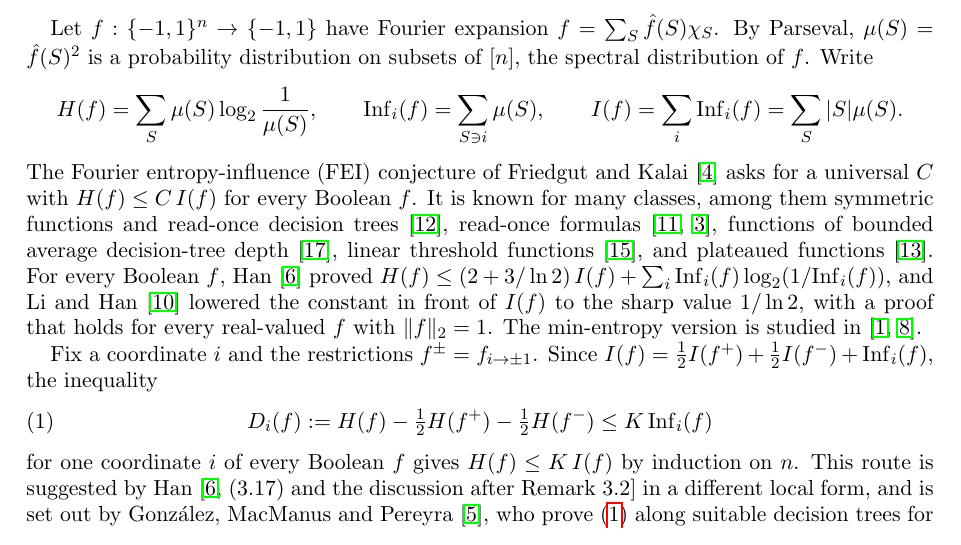
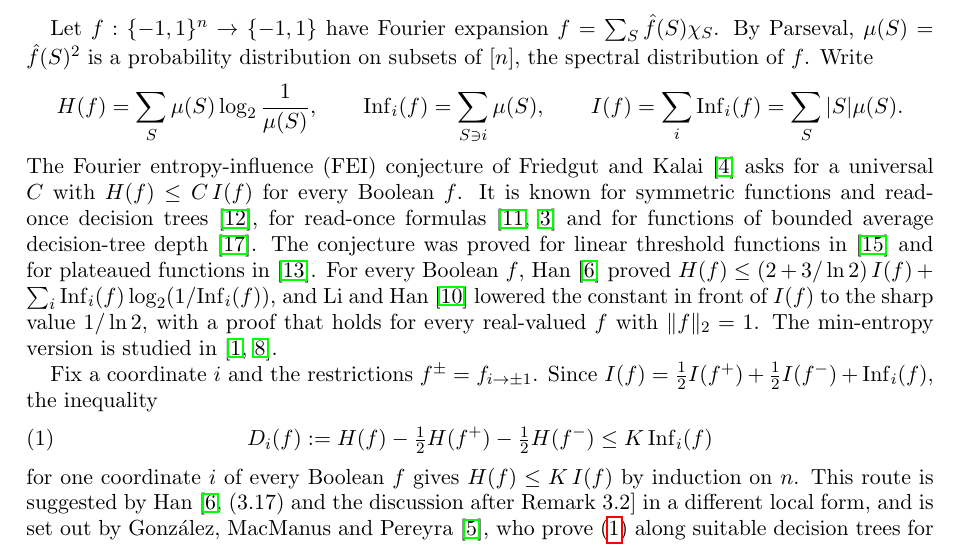
Before and after one commit to yspennstate/fourier-entropy-influence-one-coordinate, a LaTeX paper (main.tex): part of page 1 of 7, cut so that both start at the same text. Compiled offline with pdfLaTeX.

Commit message:
Split citation sentences in the introduction

```diff
--- a/main.tex
+++ b/main.tex
@@ -45,9 +45,10 @@ is a probability distribution on subsets of $[n]$, the spectral distribution of
 H(f)=\sum_S \mu(S)\log_2\frac{1}{\mu(S)},\qquad \Inf_i(f)=\sum_{S\ni i}\mu(S),\qquad I(f)=\sum_i \Inf_i(f)=\sum_S|S|\mu(S).
 \]
 The Fourier entropy-influence (FEI) conjecture of Friedgut and Kalai~\cite{FK96} asks for a universal $C$ with
-$H(f)\le C\,I(f)$ for every Boolean $f$. It is known for many classes, among them symmetric functions and read-once
-decision trees~\cite{OWZ11}, read-once formulas~\cite{OT13,CKLS}, functions of bounded average decision-tree
-depth~\cite{WWW14}, linear threshold functions~\cite{ShmLTF}, and plateaued functions~\cite{Pot26}. For every
+$H(f)\le C\,I(f)$ for every Boolean $f$. It is known for symmetric functions and read-once decision
+trees~\cite{OWZ11}, for read-once formulas~\cite{OT13,CKLS} and for functions of bounded average decision-tree
+depth~\cite{WWW14}. The conjecture was proved for linear threshold functions in~\cite{ShmLTF} and for
+plateaued functions in~\cite{Pot26}. For every
 Boolean $f$, Han~\cite{Han} proved $H(f)\le(2+3/\ln 2)\,I(f)+\sum_i\Inf_i(f)\log_2(1/\Inf_i(f))$, and Li and
 Han~\cite{LH25} lowered the constant in front of $I(f)$ to the sharp value $1/\ln 2$, with a proof that holds for
 every real-valued $f$ with $\|f\|_2=1$. The min-entropy version is studied in~\cite{ACKSW,KKLMS}.
```
Also changed, not shown: main.pdf.
